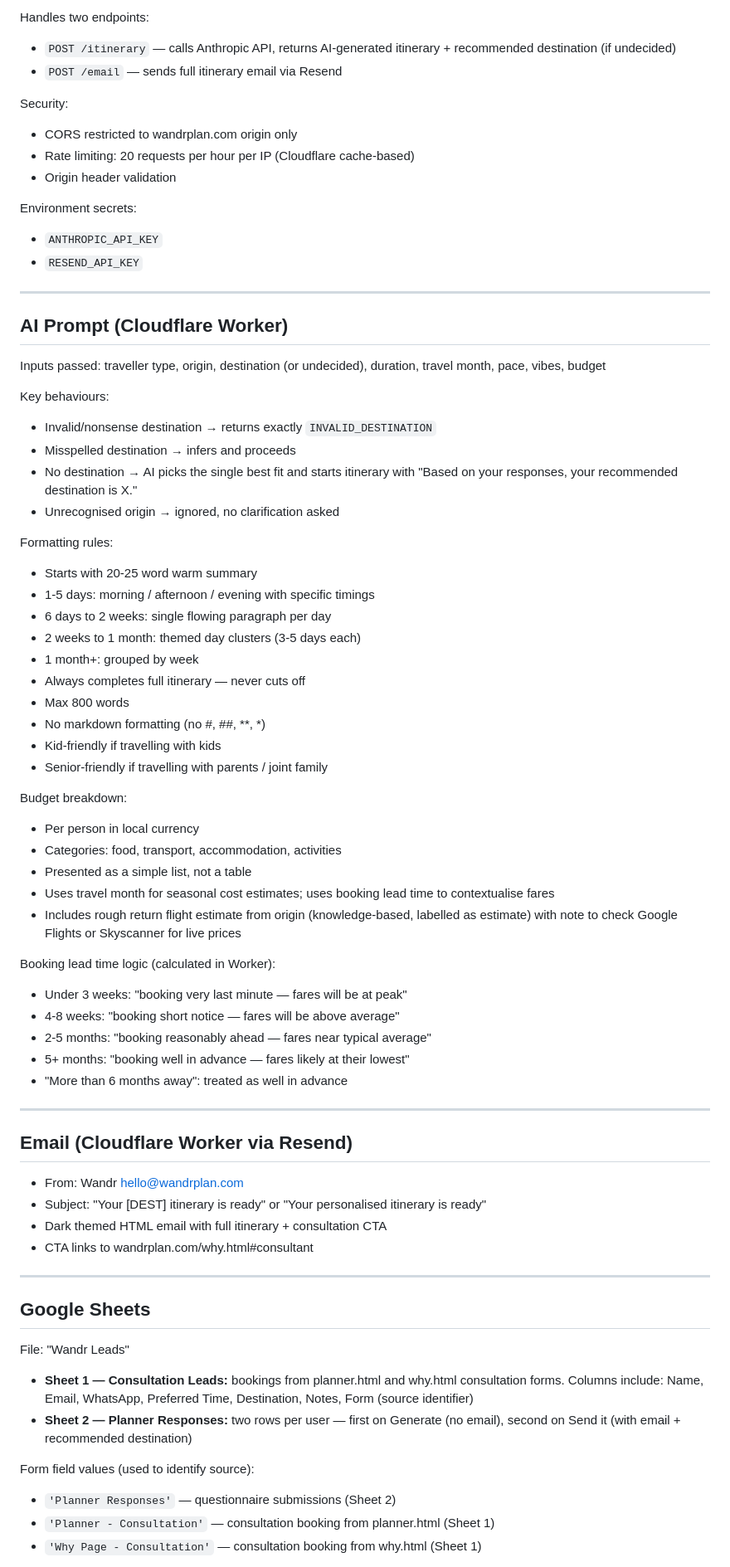
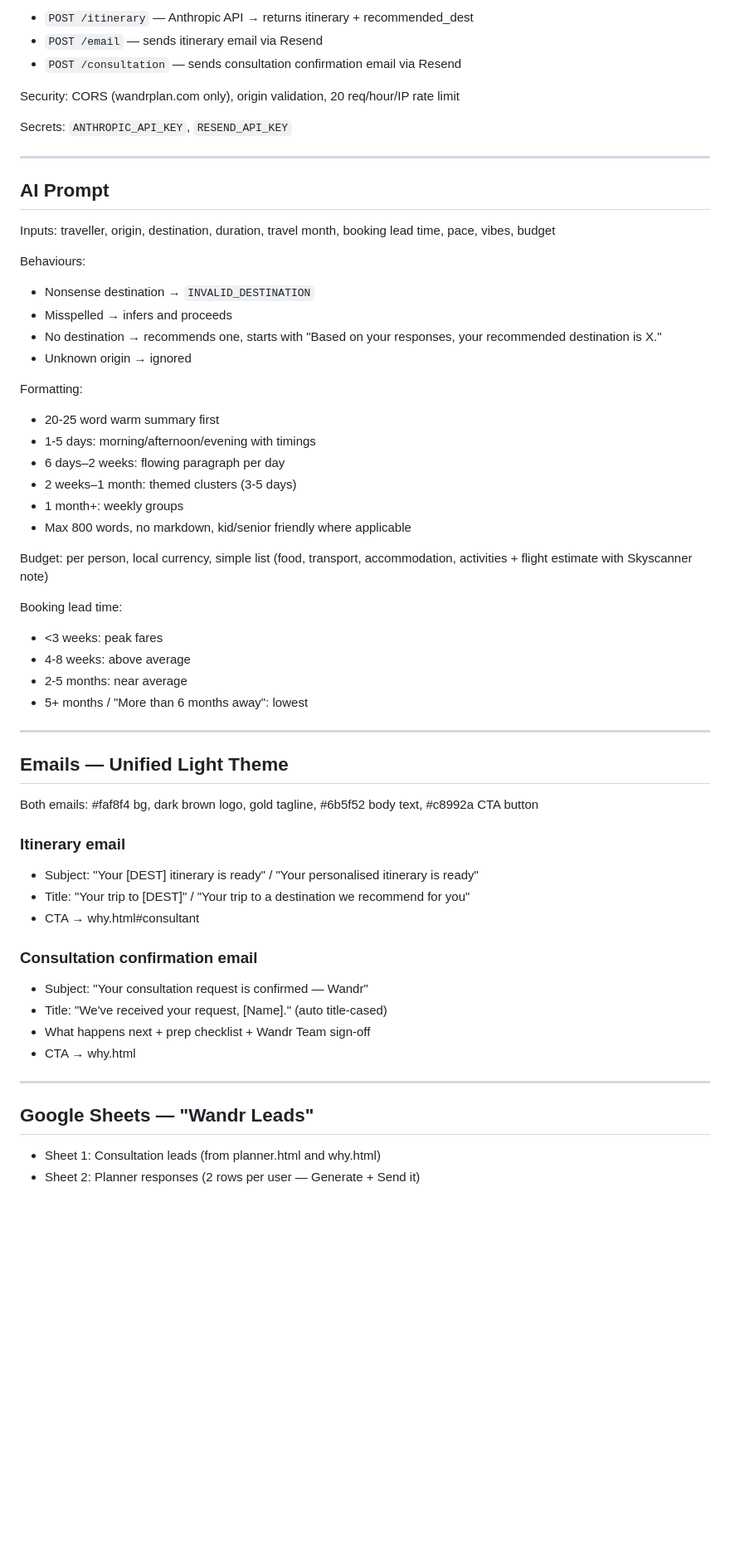
Before and after one commit to ankurjbordoloi/ankurjbordoloi.github.io, a Markdown page: PROJECT.md, the part around one of its changes. Shown at 83% size. Drawn GitHub-style; blank space fills up the shorter version.

```diff
--- a/PROJECT.md
+++ b/PROJECT.md
@@ -91,72 +83,61 @@ On Send it (email submit):
 
-Handles two endpoints:
-- `POST /itinerary` — calls Anthropic API, returns AI-generated itinerary + recommended destination (if undecided)
-- `POST /email` — sends full itinerary email via Resend
+- `POST /itinerary` — Anthropic API → returns itinerary + recommended_dest
+- `POST /email` — sends itinerary email via Resend
+- `POST /consultation` — sends consultation confirmation email via Resend
 
-Security:
-- CORS restricted to wandrplan.com origin only
-- Rate limiting: 20 requests per hour per IP (Cloudflare cache-based)
-- Origin header validation
+Security: CORS (wandrplan.com only), origin validation, 20 req/hour/IP rate limit
 
-Environment secrets:
-- `ANTHROPIC_API_KEY`
-- `RESEND_API_KEY`
+Secrets: `ANTHROPIC_API_KEY`, `RESEND_API_KEY`
 
 ---
 
-## AI Prompt (Cloudflare Worker)
+## AI Prompt
 
-Inputs passed: traveller type, origin, destination (or undecided), duration, travel month, pace, vibes, budget
+Inputs: traveller, origin, destination, duration, travel month, booking lead time, pace, vibes, budget
 
-Key behaviours:
-- Invalid/nonsense destination → returns exactly `INVALID_DESTINATION`
-- Misspelled destination → infers and proceeds
-- No destination → AI picks the single best fit and starts itinerary with "Based on your responses, your recommended destination is X."
-- Unrecognised origin → ignored, no clarification asked
+Behaviours:
+- Nonsense destination → `INVALID_DESTINATION`
+- Misspelled → infers and proceeds
+- No destination → recommends one, starts with "Based on your responses, your recommended destination is X."
+- Unknown origin → ignored
 
-Formatting rules:
-- Starts with 20-25 word warm summary
-- 1-5 days: morning / afternoon / evening with specific timings
-- 6 days to 2 weeks: single flowing paragraph per day
-- 2 weeks to 1 month: themed day clusters (3-5 days each)
-- 1 month+: grouped by week
-- Always completes full itinerary — never cuts off
-- Max 800 words
-- No markdown formatting (no #, ##, **, *)
-- Kid-friendly if travelling with kids
-- Senior-friendly if travelling with parents / joint family
+Formatting:
+- 20-25 word warm summary first
+- 1-5 days: morning/afternoon/evening with timings
+- 6 days–2 weeks: flowing paragraph per day
+- 2 weeks–1 month: themed clusters (3-5 days)
+- 1 month+: weekly groups
+- Max 800 words, no markdown, kid/senior friendly where applicable
 
-Budget breakdown:
-- Per person in local currency
-- Categories: food, transport, accommodation, activities
-- Presented as a simple list, not a table
-- Uses travel month for seasonal cost estimates; uses booking lead time to contextualise fares
-- Includes rough return flight estimate from origin (knowledge-based, labelled as estimate) with note to check Google Flights or Skyscanner for live prices
+Budget: per person, local currency, simple list (food, transport, accommodation, activities + flight estimate with Skyscanner note)
 
-Booking lead time logic (calculated in Worker):
-- Under 3 weeks: "booking very last minute — fares will be at peak"
-- 4-8 weeks: "booking short notice — fares will be above average"
-- 2-5 months: "booking reasonably ahead — fares near typical average"
-- 5+ months: "booking well in advance — fares likely at their lowest"
-- "More than 6 months away": treated as well in advance
+Booking lead time:
+- <3 weeks: peak fares
+- 4-8 weeks: above average
+- 2-5 months: near average
+- 5+ months / "More than 6 months away": lowest
 
 ---
 
-## Email (Cloudflare Worker via Resend)
-- From: Wandr <hello@wandrplan.com>
-- Subject: "Your [DEST] itinerary is ready" or "Your personalised itinerary is ready"
-- Dark themed HTML email with full itinerary + consultation CTA
-- CTA links to wandrplan.com/why.html#consultant
+## Emails — Unified Light Theme
+
+Both emails: #faf8f4 bg, dark brown logo, gold tagline, #6b5f52 body text, #c8992a CTA button
+
+### Itinerary email
+- Subject: "Your [DEST] itinerary is ready" / "Your personalised itinerary is ready"
+- Title: "Your trip to [DEST]" / "Your trip to a destination we recommend for you"
+- CTA → why.html#consultant
+
+### Consultation confirmation email
+- Subject: "Your consultation request is confirmed — Wandr"
+- Title: "We've received your request, [Name]." (auto title-cased)
+- What happens next + prep checklist + Wandr Team sign-off
+- CTA → why.html
 
 ---
 
-## Google Sheets
-File: "Wandr Leads"
-- **Sheet 1 — Consultation Leads:** bookings from planner.html and why.html consultation forms. Columns include: Name, Email, WhatsApp, Preferred Time, Destination, Notes, Form (source identifier)
-- **Sheet 2 — Planner Responses:** two rows per user — first on Generate (no email), second on Send it (with email + recommended destination)
+## Google Sheets — "Wandr Leads"
 
-Form field values (used to identify source):
-- `'Planner Responses'` — questionnaire submissions (Sheet 2)
-- `'Planner - Consultation'` — consultation booking from planner.html (Sheet 1)
-- `'Why Page - Consultation'` — consultation booking from why.html (Sheet 1)
+- Sheet 1: Consultation leads (from planner.html and why.html)
+- Sheet 2: Planner responses (2 rows per user — Generate + Send it)
 
```
Also changed, not shown: other parts of PROJECT.md (+82 -97 lines).
